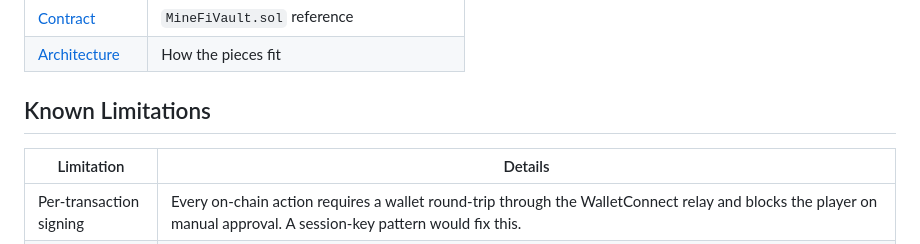
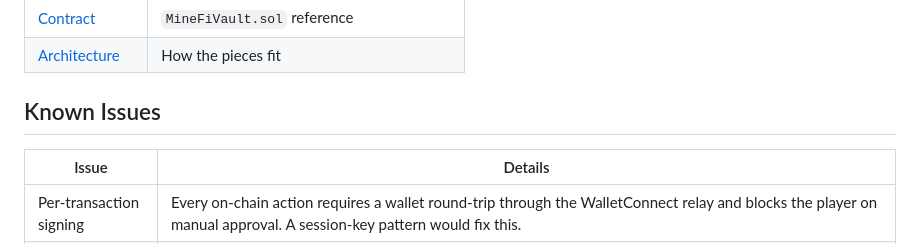
Before and after one commit to killmlana/MineFi, a Markdown page: README.md, the part around the change. Drawn GitHub-style.

Commit message:
Rename 'Known Limitations' to 'Known Issues'
Updated section title from 'Known Limitations' to 'Known Issues' and adjusted the table headers accordingly.

```diff
--- a/README.md
+++ b/README.md
@@ -217,9 +217,9 @@ MineFi/
 | [Contract](docs/CONTRACT.md) | `MineFiVault.sol` reference |
 | [Architecture](docs/ARCHITECTURE.md) | How the pieces fit |
 
-## Known Limitations
+## Known Issues
 
-| Limitation | Details |
+| Issue | Details |
 |---|---|
 | Per-transaction signing | Every on-chain action requires a wallet round-trip through the WalletConnect relay and blocks the player on manual approval. A session-key pattern would fix this. |
 | No live provider testing | Stripe live keys need a verified business; Razorpay needs a registered Indian business with KYC. Current testing is limited to Stripe test mode, Razorpay test mode, and local Hardhat. Looking for testers with live merchant accounts. |
```
